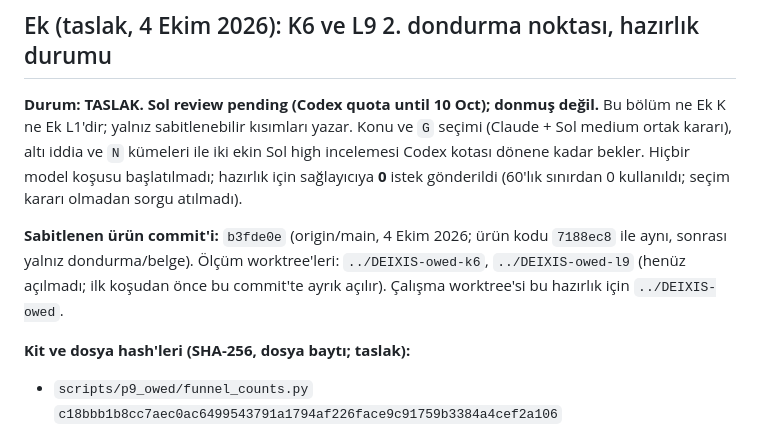
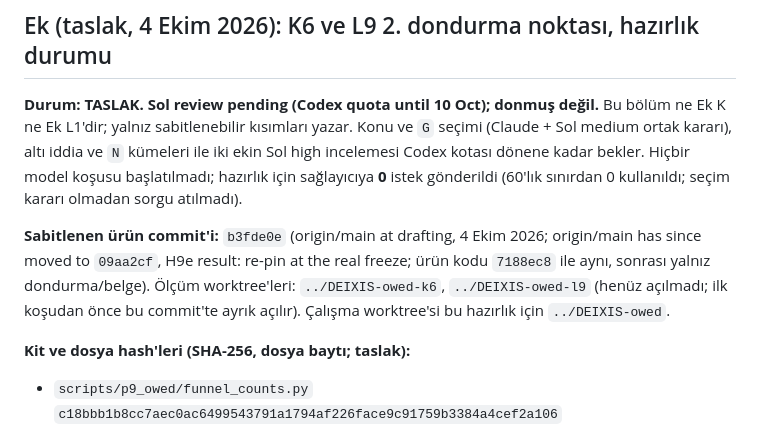
Before and after one commit to huguryildiz/DEIXIS, a Markdown page: docs/product/p9-owed-measurements-freeze.md, the part around the change. Rendered like a GitHub page.

Commit message:
P9 owed item 3 (D205) draft: note that origin/main moved to 09aa2cf (H9e result), re-pin at the real freeze

```diff
--- a/docs/product/p9-owed-measurements-freeze.md
+++ b/docs/product/p9-owed-measurements-freeze.md
@@ -173,7 +173,7 @@ Her kalem üç sondan birine varır: değerler (paydalarıyla) ölçüldü; donm
 
 **Durum: TASLAK. Sol review pending (Codex quota until 10 Oct); donmuş değil.** Bu bölüm ne Ek K ne Ek L1'dir; yalnız sabitlenebilir kısımları yazar. Konu ve `G` seçimi (Claude + Sol medium ortak kararı), altı iddia ve `N` kümeleri ile iki ekin Sol high incelemesi Codex kotası dönene kadar bekler. Hiçbir model koşusu başlatılmadı; hazırlık için sağlayıcıya **0** istek gönderildi (60'lık sınırdan 0 kullanıldı; seçim kararı olmadan sorgu atılmadı).
 
-**Sabitlenen ürün commit'i:** `b3fde0e` (origin/main, 4 Ekim 2026; ürün kodu `7188ec8` ile aynı, sonrası yalnız dondurma/belge). Ölçüm worktree'leri: `../DEIXIS-owed-k6`, `../DEIXIS-owed-l9` (henüz açılmadı; ilk koşudan önce bu commit'te ayrık açılır). Çalışma worktree'si bu hazırlık için `../DEIXIS-owed`.
+**Sabitlenen ürün commit'i:** `b3fde0e` (origin/main at drafting, 4 Ekim 2026; origin/main has since moved to `09aa2cf`, H9e result: re-pin at the real freeze; ürün kodu `7188ec8` ile aynı, sonrası yalnız dondurma/belge). Ölçüm worktree'leri: `../DEIXIS-owed-k6`, `../DEIXIS-owed-l9` (henüz açılmadı; ilk koşudan önce bu commit'te ayrık açılır). Çalışma worktree'si bu hazırlık için `../DEIXIS-owed`.
 
 **Kit ve dosya hash'leri (SHA-256, dosya baytı; taslak):**
 - `scripts/p9_owed/funnel_counts.py` `c18bbb1b8cc7aec0ac6499543791a1794af226face9c91759b3384a4cef2a106`
```
